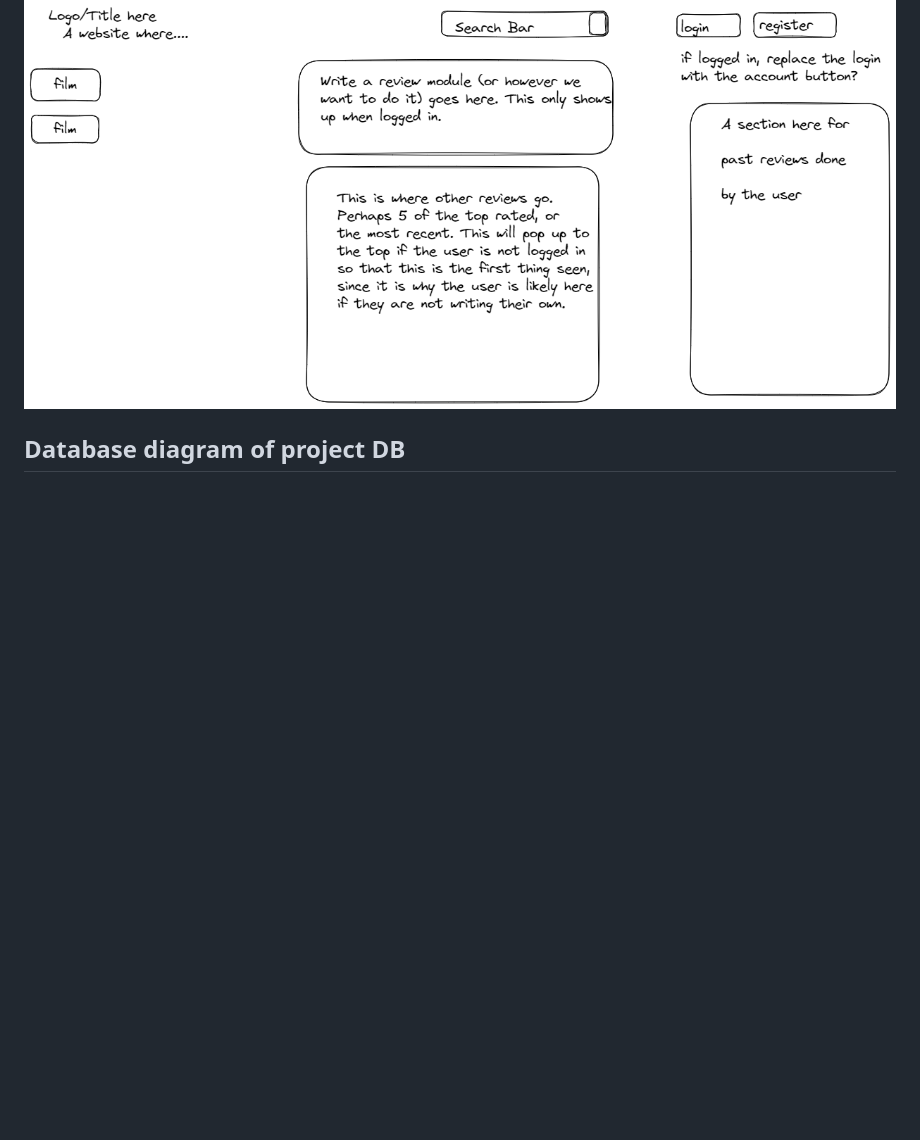
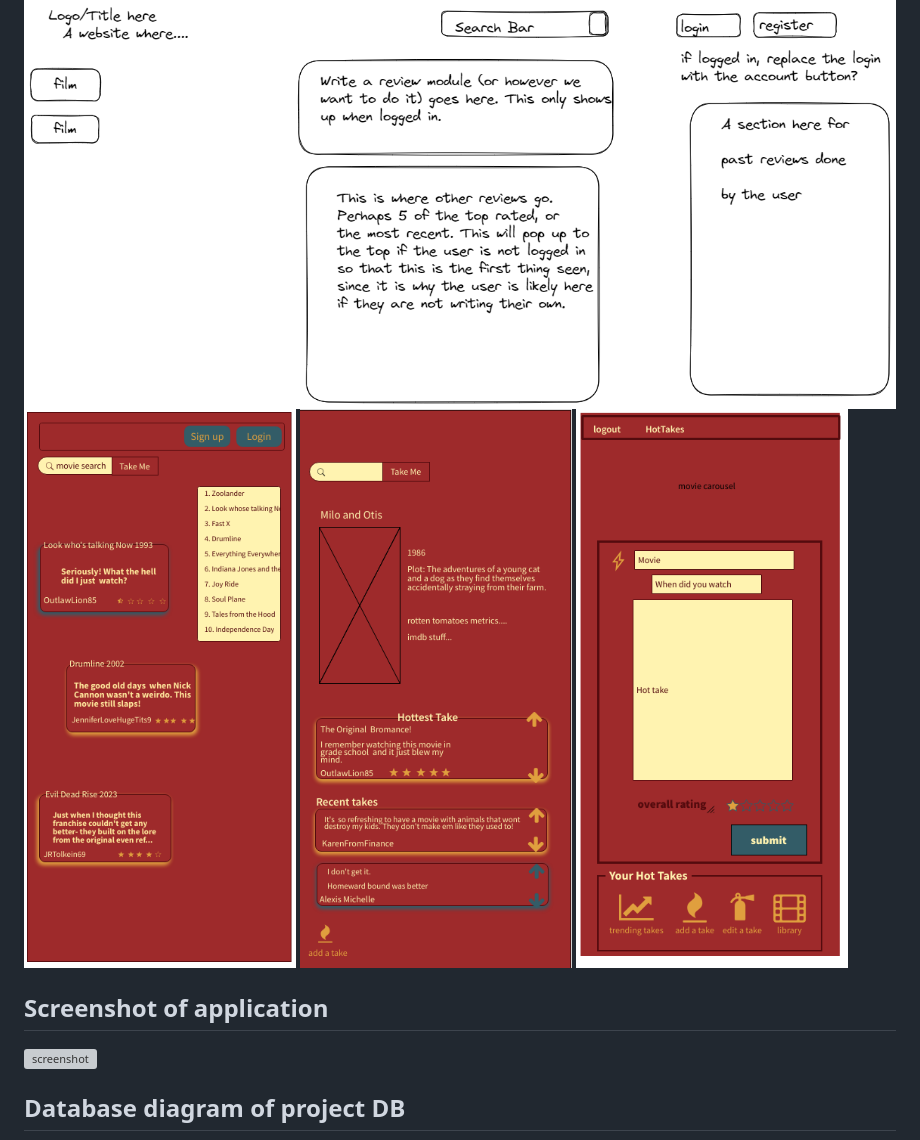
Before and after one commit to OutlawDisco/Hot-Takes, a Markdown page: README.md, the part around the change printed below. Drawn GitHub-style; pictures changed too: public/images/Homepage.png (added), public/images/Movies.png (added), public/images/User_Dashboard.png (added); blank space fills up the shorter version; grey boxes are pictures that could not be loaded.

Commit message:
setup images to work with handlebars (added app use line to server.js for images) edited readme to flesh it out a bit and added user story and more wireframes.

```diff
--- a/README.md
+++ b/README.md
@@ -36,4 +42,11 @@
   ![wireframe](./public/images/htwireframe.png)
+  ![homepage](./public/images/Homepage.png)
+  ![Movies](./public/images/Movies.png)
+  ![User_Dashboard](./public/images/User_Dashboard.png)
+
+  ## Screenshot of application
+  ![screenshot](./public/images/x.jpg)
+
   ## Database diagram of project DB
   ![DB diagram](./public/images/ERD.jpg)
 
```
Also changed, not shown: other parts of README.md (+12 -6 lines), 2 other files.
